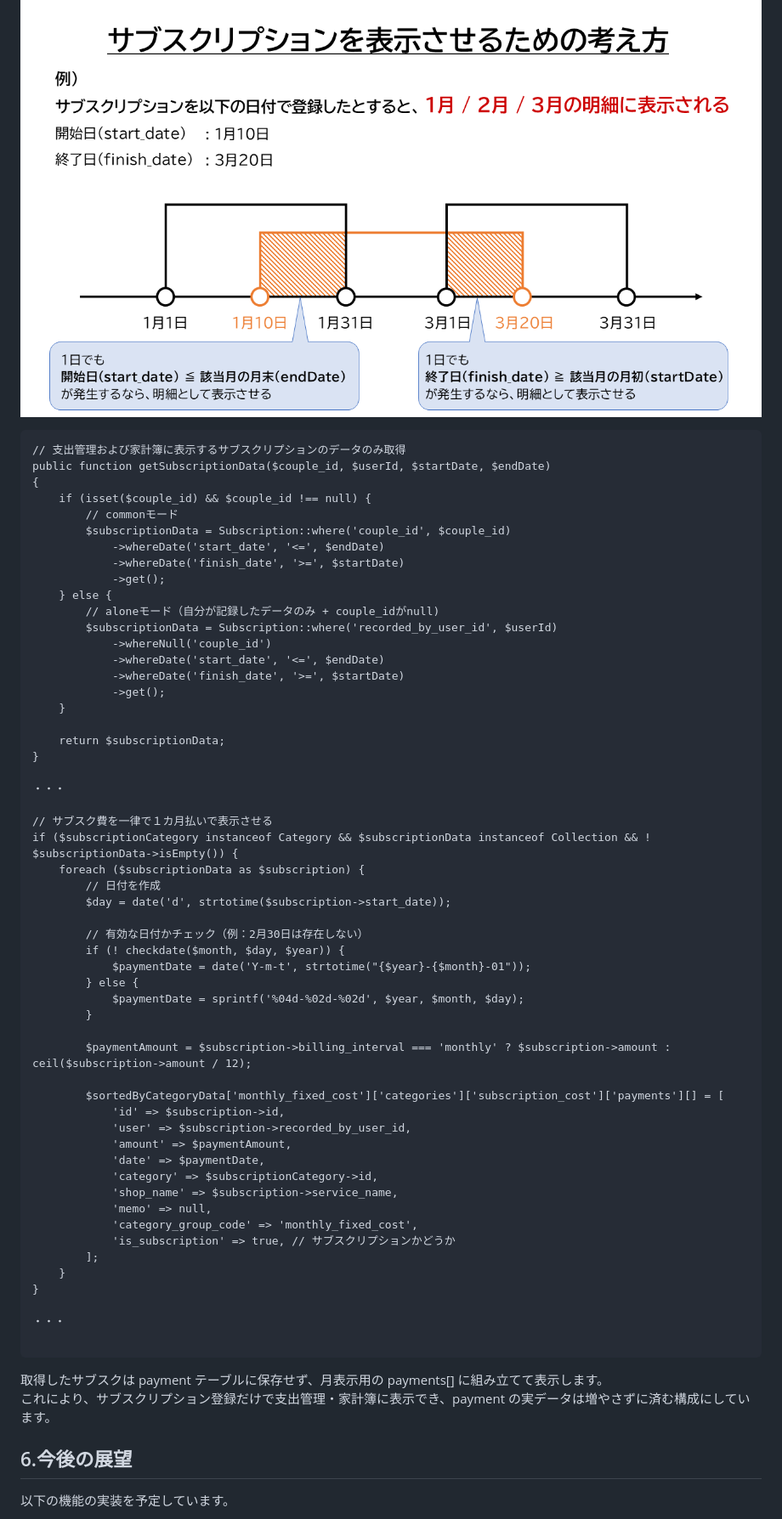
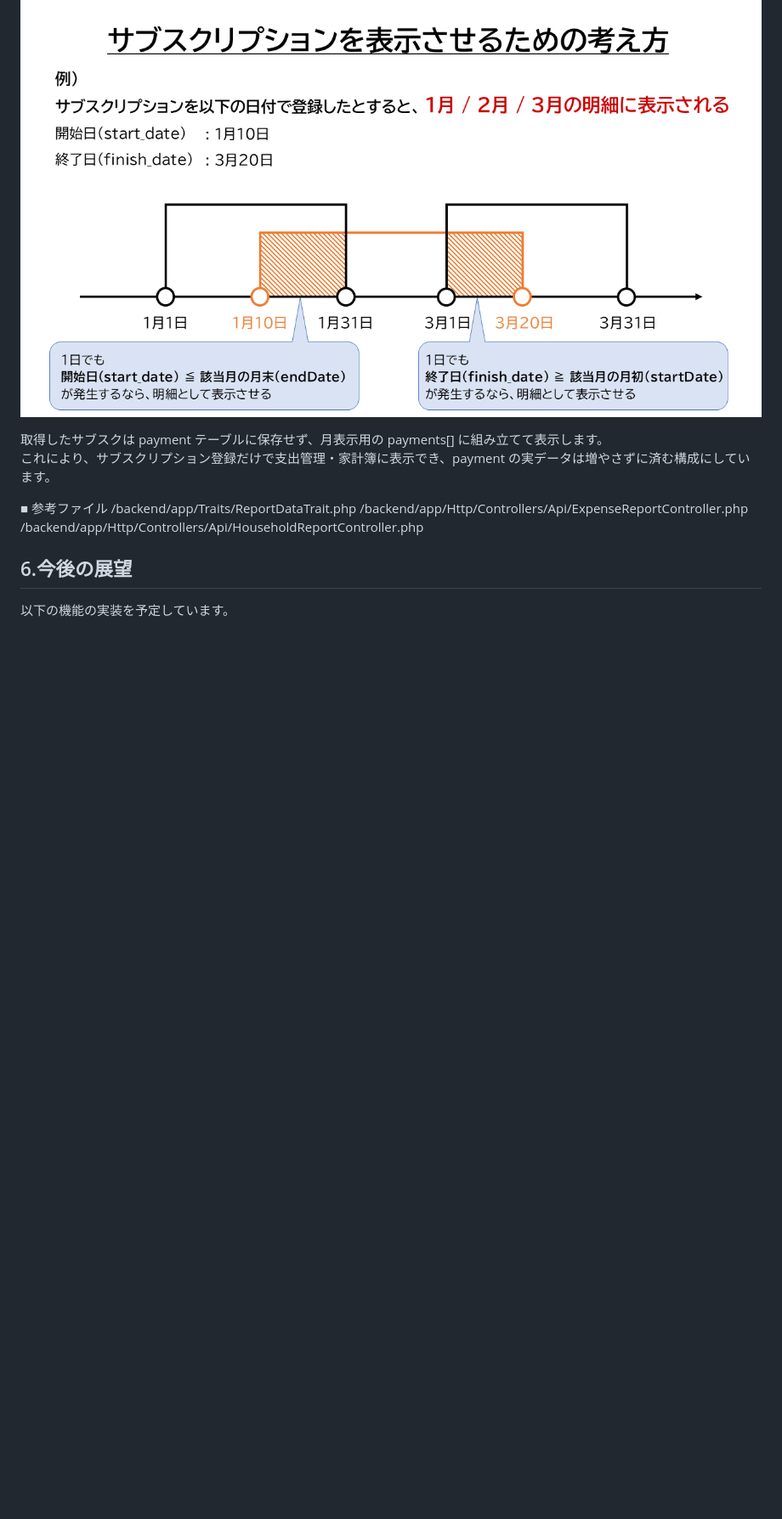
Before and after one commit to tkn1223/waketto, a Markdown page: README.md, the part around one of its changes. Shown at 85% size. GitHub-like rendering; blank space fills up the shorter version.

````diff
--- a/README.md
+++ b/README.md
@@ -696,65 +535,13 @@ if (isset($couple_id) && $couple_id !== null) {
 
 ![サブスク表示の考え方](/.github/images/サブスク表示の考え方.PNG)
 
-```
-// 支出管理および家計簿に表示するサブスクリプションのデータのみ取得
-public function getSubscriptionData($couple_id, $userId, $startDate, $endDate)
-{
-    if (isset($couple_id) && $couple_id !== null) {
-        // commonモード
-        $subscriptionData = Subscription::where('couple_id', $couple_id)
-            ->whereDate('start_date', '<=', $endDate)
-            ->whereDate('finish_date', '>=', $startDate)
-            ->get();
-    } else {
-        // aloneモード（自分が記録したデータのみ + couple_idがnull)
-        $subscriptionData = Subscription::where('recorded_by_user_id', $userId)
-            ->whereNull('couple_id')
-            ->whereDate('start_date', '<=', $endDate)
-            ->whereDate('finish_date', '>=', $startDate)
-            ->get();
-    }
-
-    return $subscriptionData;
-}
-
-・・・
-
-// サブスク費を一律で１カ月払いで表示させる
-if ($subscriptionCategory instanceof Category && $subscriptionData instanceof Collection && ! $subscriptionData->isEmpty()) {
-    foreach ($subscriptionData as $subscription) {
-        // 日付を作成
-        $day = date('d', strtotime($subscription->start_date));
-
-        // 有効な日付かチェック（例：2月30日は存在しない）
-        if (! checkdate($month, $day, $year)) {
-            $paymentDate = date('Y-m-t', strtotime("{$year}-{$month}-01"));
-        } else {
-            $paymentDate = sprintf('%04d-%02d-%02d', $year, $month, $day);
-        }
-
-        $paymentAmount = $subscription->billing_interval === 'monthly' ? $subscription->amount : ceil($subscription->amount / 12);
-
-        $sortedByCategoryData['monthly_fixed_cost']['categories']['subscription_cost']['payments'][] = [
-            'id' => $subscription->id,
-            'user' => $subscription->recorded_by_user_id,
-            'amount' => $paymentAmount,
-            'date' => $paymentDate,
-            'category' => $subscriptionCategory->id,
-            'shop_name' => $subscription->service_name,
-            'memo' => null,
-            'category_group_code' => 'monthly_fixed_cost',
-            'is_subscription' => true, // サブスクリプションかどうか
-        ];
-    }
-}
-
-・・・
-
-```
-
 取得したサブスクは payment テーブルに保存せず、月表示用の payments[] に組み立てて表示します。<br>
 これにより、サブスクリプション登録だけで支出管理・家計簿に表示でき、payment の実データは増やさずに済む構成にしています。
+
+■ 参考ファイル
+/backend/app/Traits/ReportDataTrait.php
+/backend/app/Http/Controllers/Api/ExpenseReportController.php
+/backend/app/Http/Controllers/Api/HouseholdReportController.php
 
 ## 6.今後の展望
 
````
Also changed, not shown: other parts of README.md (+22 -183 lines).
